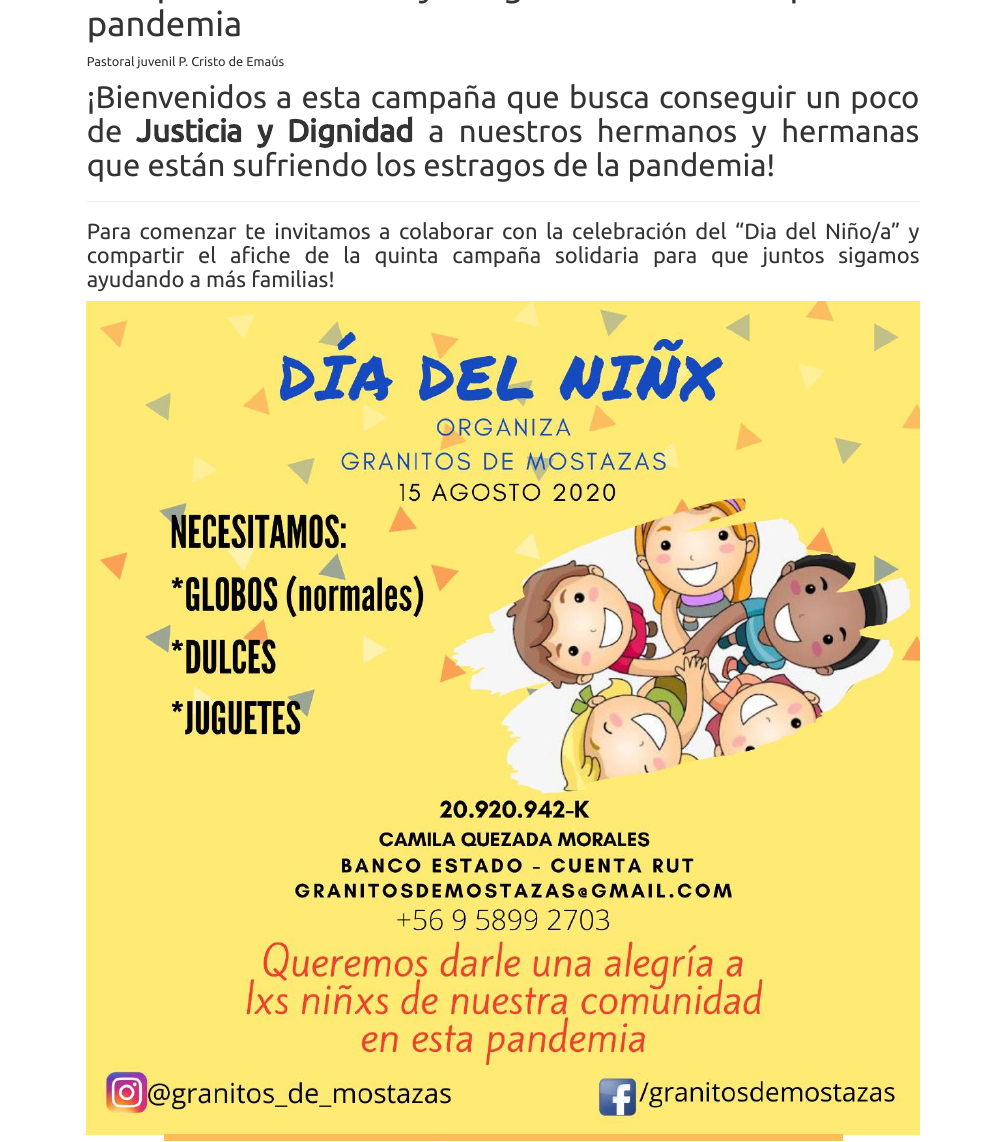
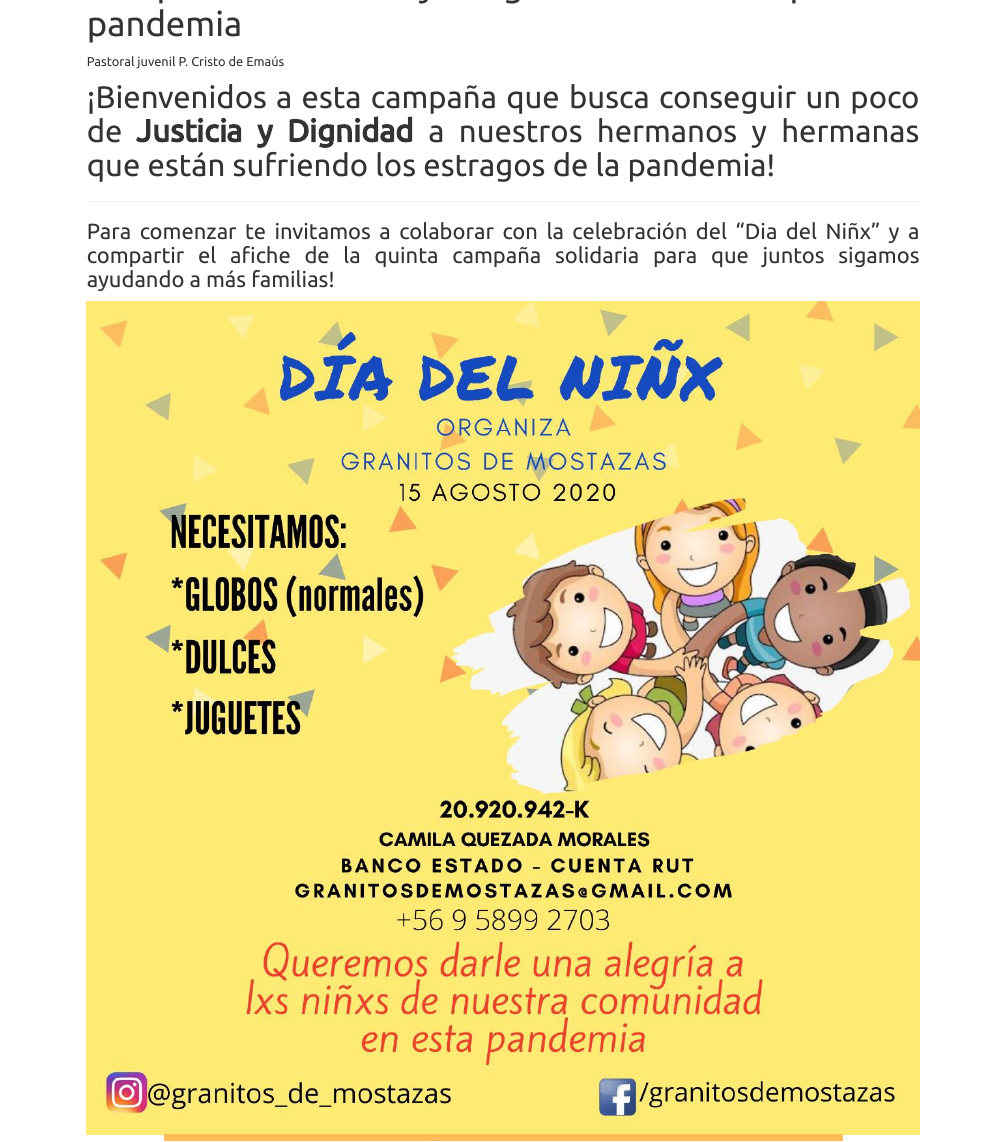
Before and after one commit to Daniel795-lab/GranitosdeMostaza.github.io, an R Markdown document (index.Rmd): the page in a window 1100 px wide, from 120 px down. Rendered offline with R 4.5, knitr and Pandoc, with nearby package versions.

Commit message:
error ortográfico

```diff
--- a/index.Rmd
+++ b/index.Rmd
@@ -12,7 +12,7 @@ text-align: justify}
 
 ---
 
-### Para comenzar te invitamos a colaborar con la celebración del "Dia del Niño/a" y compartir el afiche de la quinta campaña solidaria para que juntos sigamos ayudando a más familias!
+### Para comenzar te invitamos a colaborar con la celebración del "Dia del Niñx" y a compartir el afiche de la quinta campaña solidaria para que juntos sigamos ayudando a más familias!
 
 <center>![](Capturas/dia_nino.jpg)</center>
 <center>![](Capturas/5ta_campana.jpg)</center>
```
